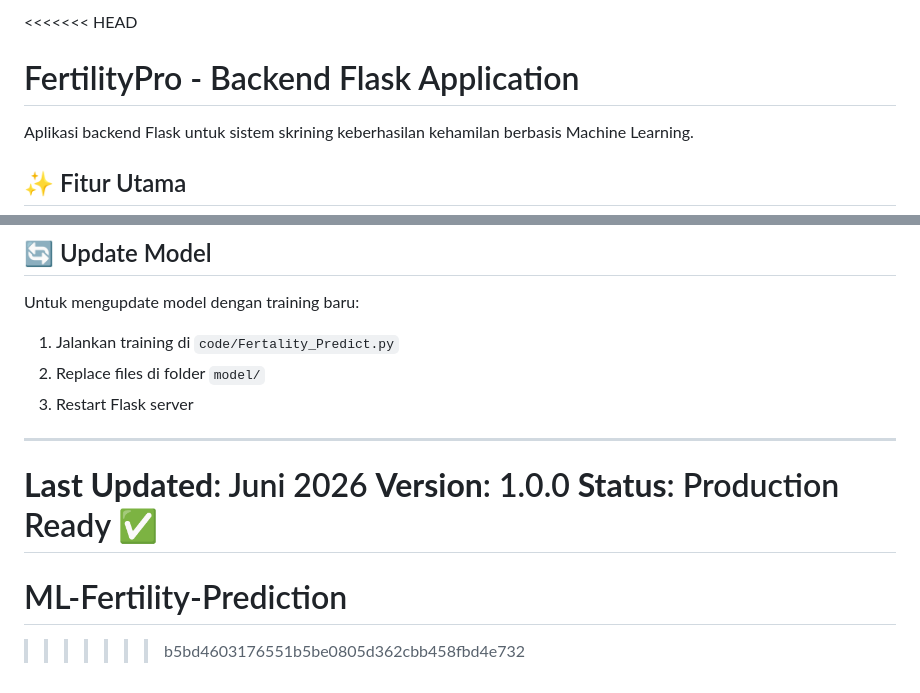
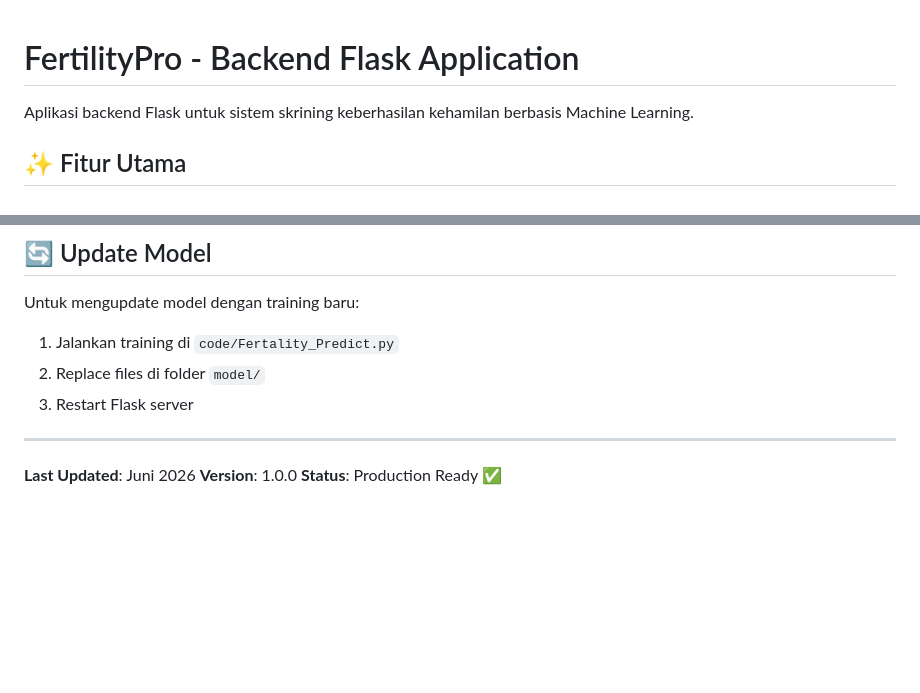
Before and after one commit to alan-fdev/ML-Fertility-Prediction, a Markdown page: README.md, 2 parts joined by grey strips. Rendered like a GitHub page; blank space fills up the shorter version.

```diff
--- a/README.md
+++ b/README.md
@@ -1,4 +1,4 @@
-<<<<<<< HEAD
+
 # FertilityPro - Backend Flask Application
 
 Aplikasi backend Flask untuk sistem skrining keberhasilan kehamilan berbasis Machine Learning.
@@ -403,6 +403,3 @@ Untuk mengupdate model dengan training baru:
 **Last Updated**: Juni 2026
 **Version**: 1.0.0
 **Status**: Production Ready ✅
-=======
-# ML-Fertility-Prediction
->>>>>>> b5bd4603176551b5be0805d362cbb458fbd4e732
```
